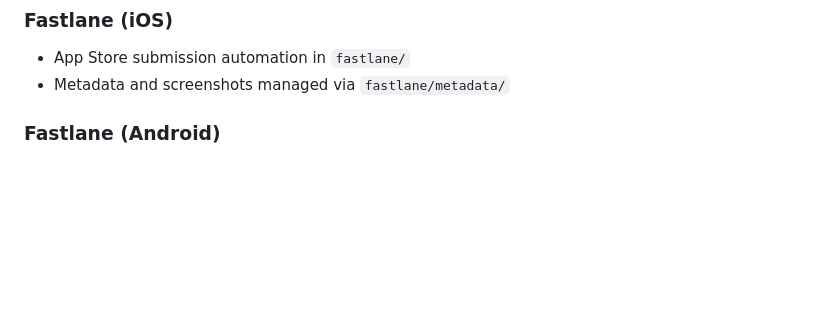
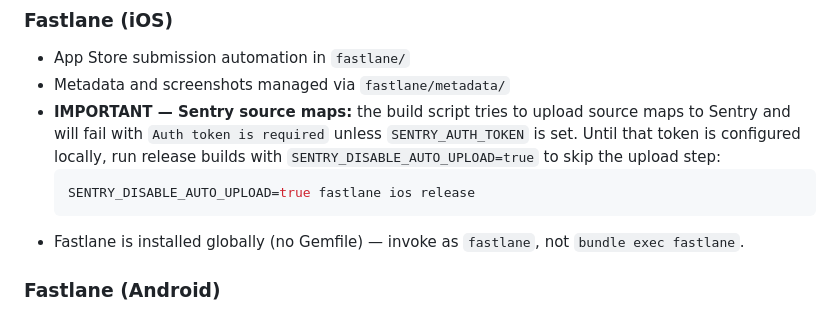
Before and after one commit to kesar/mordoo-app, a Markdown page: CLAUDE.md, the part around the change. Rendered like a GitHub page; blank space fills up the shorter version.

Commit message:
docs: note SENTRY_DISABLE_AUTO_UPLOAD workaround for fastlane ios release
Until SENTRY_AUTH_TOKEN is configured locally, the Sentry source map upload
step fails the iOS build. Document the env var workaround and that fastlane
is installed globally (no Gemfile, no bundle exec).

Co-Authored-By: Claude Opus 4.6 (1M context) <noreply@anthropic.com>

````diff
--- a/CLAUDE.md
+++ b/CLAUDE.md
@@ -183,6 +183,11 @@ Runs on every PR and push to `main` — 4 parallel jobs:
 ### Fastlane (iOS)
 - App Store submission automation in `fastlane/`
 - Metadata and screenshots managed via `fastlane/metadata/`
+- **IMPORTANT — Sentry source maps:** the build script tries to upload source maps to Sentry and will fail with `Auth token is required` unless `SENTRY_AUTH_TOKEN` is set. Until that token is configured locally, run release builds with `SENTRY_DISABLE_AUTO_UPLOAD=true` to skip the upload step:
+  ```bash
+  SENTRY_DISABLE_AUTO_UPLOAD=true fastlane ios release
+  ```
+- Fastlane is installed globally (no Gemfile) — invoke as `fastlane`, not `bundle exec fastlane`.
 
 ### Fastlane (Android)
 - Google Play Store automation via `supply` in `fastlane/Fastfile` (platform :android)
````
